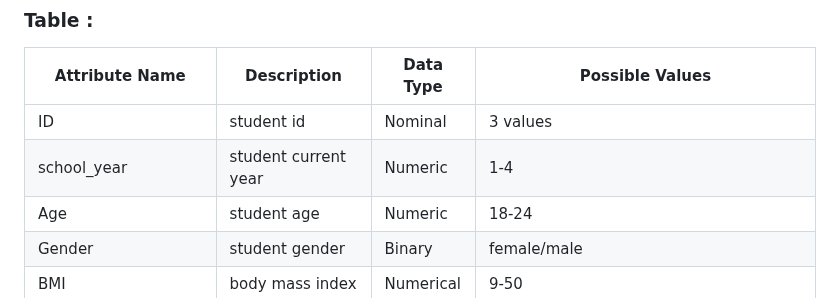
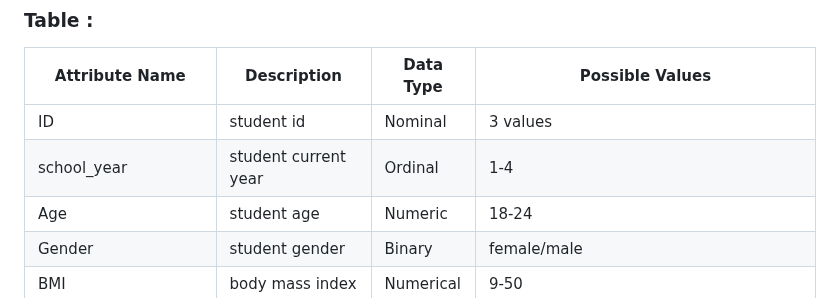
Before and after one commit to Hayaalbaker/Data-Mining-326, a Markdown page: UniStudents.md, the part around the change. Drawn GitHub-style.

```diff
--- a/UniStudents.md
+++ b/UniStudents.md
@@ -32,7 +32,7 @@ We want to use statistical techniques to seek trends that can predict any early
 | **Attribute Name**  | **Description**             | **Data Type**       | **Possible Values**                               |
 |---------------------|-----------------------------|---------------------|----------------------------------------------------|
 |ID                   |student id                   |Nominal              |3 values                                            |
-|school_year          |student current year         |Numeric              |1-4                                                 |
+|school_year          |student current year         |Ordinal              |1-4                                                 |
 |Age                  |student age                  |Numeric              |18-24                                               |
 |Gender               |student gender               |Binary               |female/male                                         |
 |BMI                  |body mass index              |Numerical            |9-50                                                |
```
